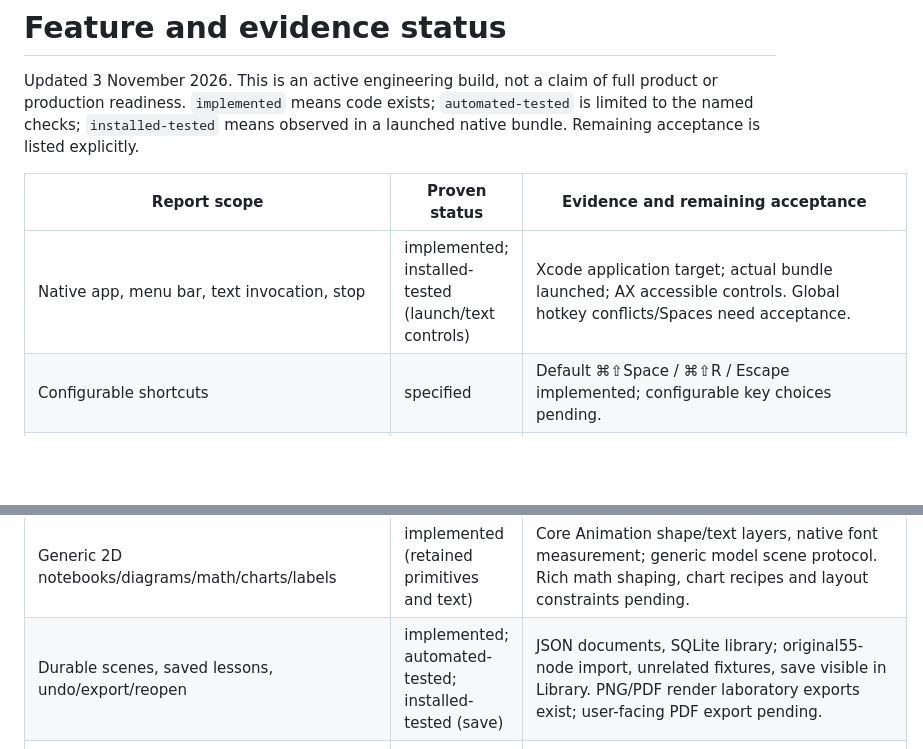
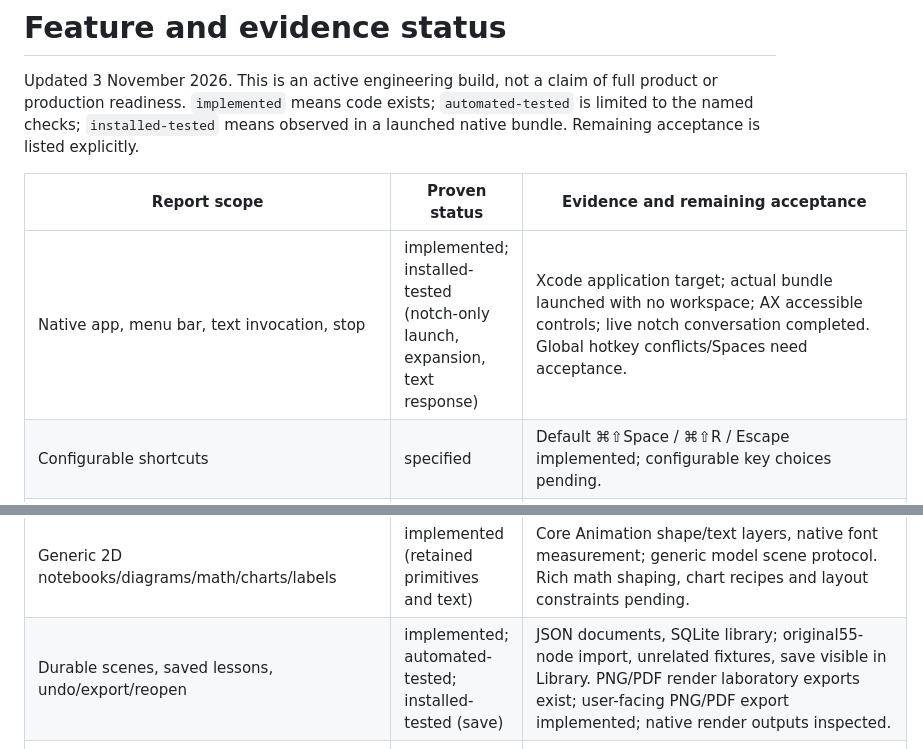
Before and after one commit to Nithesh8678/opencompanion, a Markdown page: docs/FEATURE-STATUS.md, 2 parts joined by grey strips. GitHub-like rendering; blank space fills up the shorter version.

```diff
--- a/docs/FEATURE-STATUS.md
+++ b/docs/FEATURE-STATUS.md
@@ -4,7 +4,7 @@ Updated 3 November 2026. This is an active engineering build, not a claim of ful
 
 | Report scope | Proven status | Evidence and remaining acceptance |
 |---|---|---|
-| Native app, menu bar, text invocation, stop | implemented; installed-tested (launch/text controls) | Xcode application target; actual bundle launched; AX accessible controls. Global hotkey conflicts/Spaces need acceptance. |
+| Native app, menu bar, text invocation, stop | implemented; installed-tested (notch-only launch, expansion, text response) | Xcode application target; actual bundle launched with no workspace; AX accessible controls; live notch conversation completed. Global hotkey conflicts/Spaces need acceptance. |
 | Configurable shortcuts | specified | Default ⌘⇧Space / ⌘⇧R / Escape implemented; configurable key choices pending. |
 | Companion listening/thinking/speaking, notchless fallback | implemented | Notch-resident expandable companion with original character; mounted voice states. Large workspace is secondary. Actual microphone/speaker/device route acceptance pending. |
 | Deliberate screen/AX/OCR, permissions/repair | implemented | ScreenCaptureKit excludes own app; bounded AX/OCR; native privacy settings controls. Actual capture exclusion, denial/revocation and multi-display physical acceptance pending. |
@@ -13,7 +13,7 @@ Updated 3 November 2026. This is an active engineering build, not a claim of ful
 | Transparent annotations without focus theft | implemented | Separate non-key non-main click-through panel, bounded lifetime, foreground checks. Fullscreen/Spaces/focus retention installed tests pending. |
 | Voice input/output, streaming, interruption, dictation | implemented (Apple STT/TTS and review-before-send); specified (dictation) | macOS14.2-compatible Apple Speech fallback; accepted sentence speech, immediate stop. Audio-route and real input/output acceptance pending; synth callbacks are not acoustic measurements. |
 | Generic 2D notebooks/diagrams/math/charts/labels | implemented (retained primitives and text) | Core Animation shape/text layers, native font measurement; generic model scene protocol. Rich math shaping, chart recipes and layout constraints pending. |
-| Durable scenes, saved lessons, undo/export/reopen | implemented; automated-tested; installed-tested (save) | JSON documents, SQLite library; original55-node import, unrelated fixtures, save visible in Library. PNG/PDF render laboratory exports exist; user-facing PDF export pending. |
+| Durable scenes, saved lessons, undo/export/reopen | implemented; automated-tested; installed-tested (save) | JSON documents, SQLite library; original55-node import, unrelated fixtures, save visible in Library. PNG/PDF render laboratory exports exist; user-facing PNG/PDF export implemented; native render outputs inspected. |
 | Interactive local 3D, camera, parameters | implemented (SceneKit Metal backend) | Bounded box/sphere/cylinder geometry cache, orbit, local play/step/speed. General mesh format/material/light controls and two live3D lessons pending. No custom Metal pipeline claimed. |
 | Speech/visual beat clocks, text fallback | implemented; automated-tested (core scheduler) | Core host-clock scheduling tests; visual-first app scene acceptance. Full audio-synchronized application reveal wiring pending. |
 | Closed-loop tutorials, postconditions | implemented; automated-tested (core) | Explicit desktop tutorial UI verifies fresh title/value; scoped actions require fresh snapshot. Three-step unfamiliar-app installed acceptance pending. |
```
Also changed, not shown: README.md (+4 -0 lines), docs/ACCEPTANCE.md (added, +38 -0 lines), docs/assets/notch-collapsed.png (added), docs/assets/notch-expanded.png (added), 11 other files.
